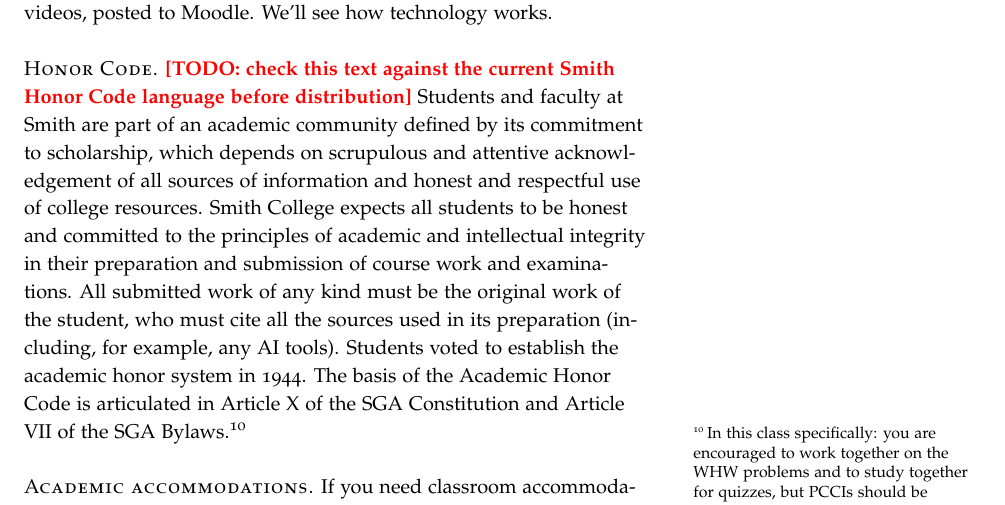
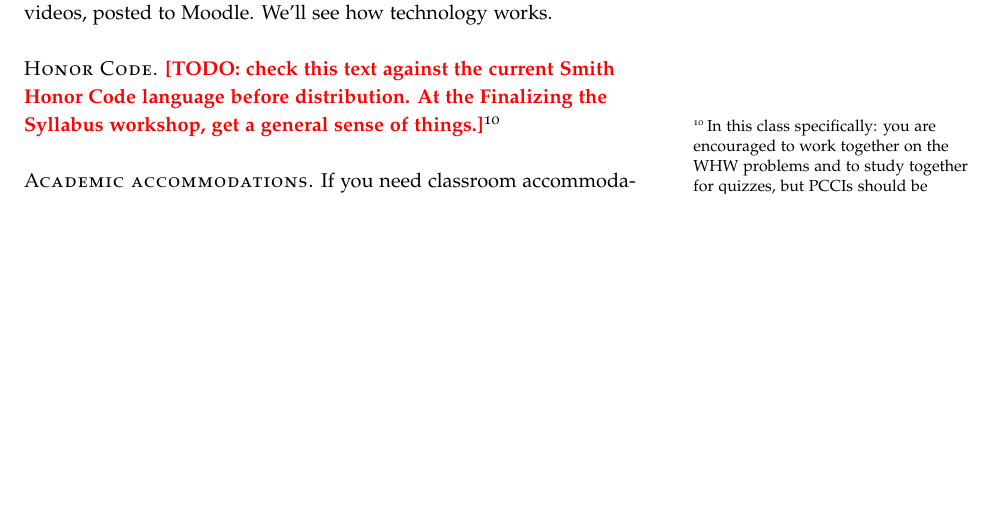
Before and after one commit to mglerner/MathematicalPhysics, a LaTeX document (SyllabusAndFirstDay/2026/PHY210Syllabus.tex): part of page 7 of 10 before the commit and part of page 7 of 9 after it, cut so that both start at the same text, the shorter picture padded with empty space. Compiled offline with pdfLaTeX.

Commit message:
Syllabus: Honor Code awaits the Finalizing-the-Syllabus workshop
Michael trimmed the section; the workshop note now lives inside the
red TODO marker so it cannot ship as student-facing text.

Co-Authored-By: Claude Fable 5 <noreply@anthropic.com>

```diff
--- a/SyllabusAndFirstDay/2026/PHY210Syllabus.tex
+++ b/SyllabusAndFirstDay/2026/PHY210Syllabus.tex
@@ -416,19 +416,9 @@ confidential ones.
 and videos, posted to Moodle. We'll see how technology works.
 
 \newthought{Honor Code.} \todonote{check this text against the
-current Smith Honor Code language before distribution} Students and faculty at Smith are part of an
-academic community defined by its commitment to scholarship, which
-depends on scrupulous and attentive acknowledgement of all sources of
-information and honest and respectful use of college resources. Smith
-College expects all students to be honest and committed to the
-principles of academic and intellectual integrity in their preparation
-and submission of course work and examinations. All submitted work of
-any kind must be the original work of the student, who must cite all
-the sources used in its preparation (including, for example, any AI
-tools). Students voted to establish the academic honor system in
-1944. The basis of the Academic Honor Code is articulated in Article X
-of the SGA Constitution and Article VII of the SGA
-Bylaws.\sidenote{In this class specifically: you are encouraged to
+  current Smith Honor Code language before distribution. At the
+  Finalizing the Syllabus workshop, get a general sense of
+  things.}\sidenote{In this class specifically: you are encouraged to
 work together on the WHW problems and to study together for quizzes,
 but PCCIs should be attempted individually first, everything you turn
 in must be your own work, and quizzes and the final must be done
```
Also changed, not shown: SyllabusAndFirstDay/2026/PHY210Syllabus.pdf, SyllabusAndFirstDay/2026/heat_equation.pdf, 1 other file.
